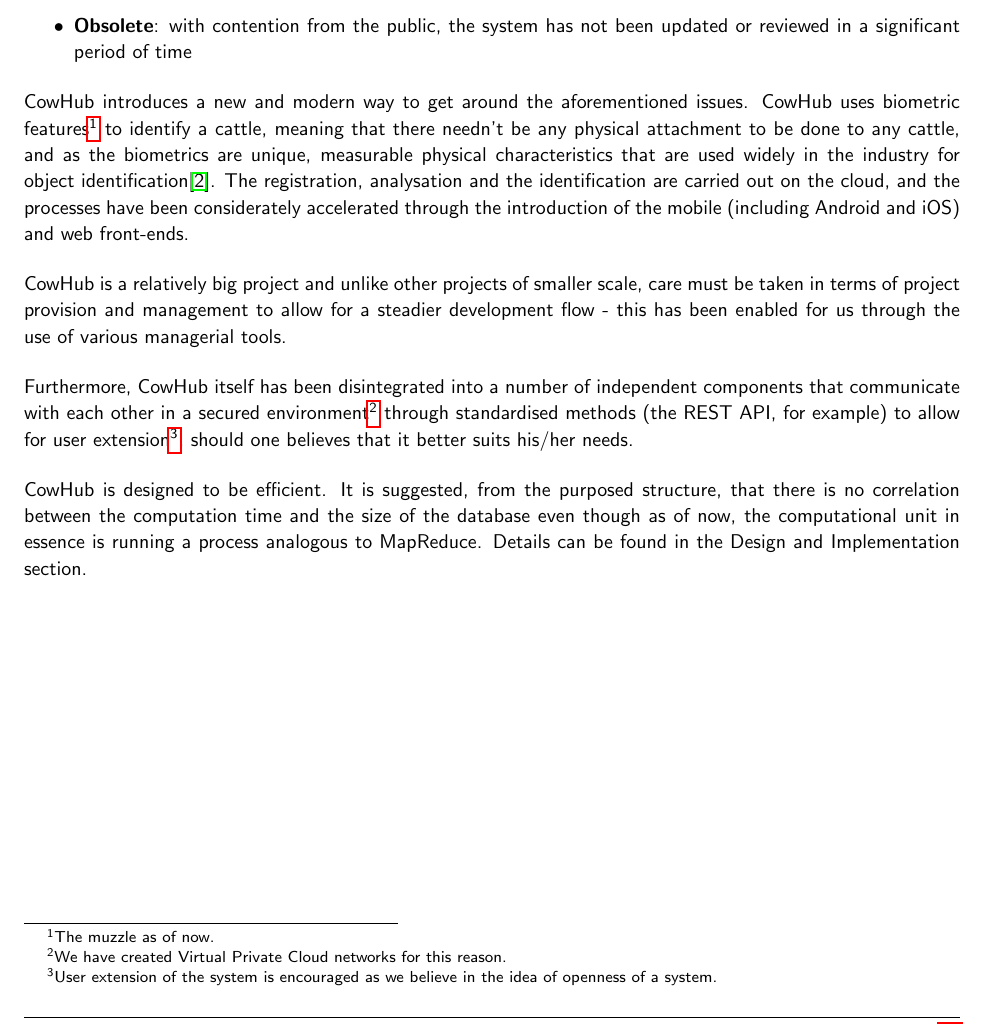
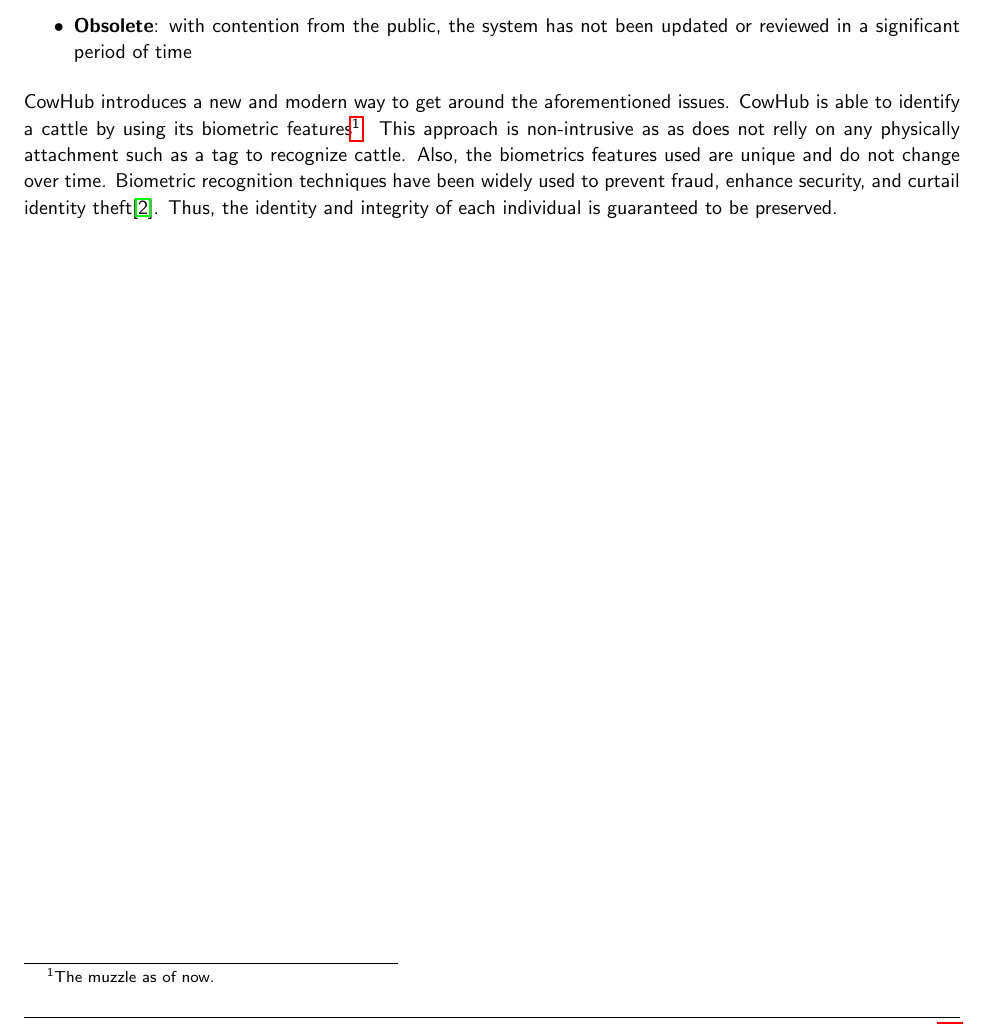
Before and after one commit to CowHub/cowhub-documentation, a LaTeX document (report.tex, which reads tex/introduction.tex): part of page 6 of 32, cut so that both start at the same text. Compiled offline with pdfLaTeX.

Commit message:
Introduction revision

```diff
--- a/tex/introduction.tex
+++ b/tex/introduction.tex
@@ -7,10 +7,4 @@
 	\item \textbf{Obsolete}: with contention from the public, the system has not been updated or reviewed in a significant period of time
 \end{itemize}
 
-CowHub introduces a new and modern way to get around the aforementioned issues. CowHub uses biometric features\footnote{The muzzle as of now.} to identify a cattle, meaning that there needn't be any physical attachment to be done to any cattle, and as the biometrics are unique, measurable physical characteristics that are used widely in the industry for object identification\cite{biometrics}. The registration, analysation and the identification are carried out on the cloud, and the processes have been considerately accelerated through the introduction of the mobile (including Android and iOS) and web front-ends.
-
-CowHub is a relatively big project and unlike other projects of smaller scale, care must be taken in terms of project provision and management to allow for a steadier development flow - this has been enabled for us through the use of various managerial tools.
-
-Furthermore, CowHub itself has been disintegrated into a number of independent components that communicate with each other in a secured environment\footnote{We have created Virtual Private Cloud networks for this reason.} through standardised methods (the REST API, for example) to allow for user extension\footnote{User extension of the system is encouraged as we believe in the idea of openness of a system.}, should one believes that it better suits his/her needs.
-
-CowHub is designed to be efficient. It is suggested, from the purposed structure, that there is no correlation between the computation time and the size of the database even though as of now, the computational unit in essence is running a process analogous to MapReduce. Details can be found in the Design and Implementation section.
+CowHub introduces a new and modern way to get around the aforementioned issues. CowHub is able to identify a cattle by using its biometric features\footnote{The muzzle as of now.}. This approach is non-intrusive as as does not relly on any physically attachment such as a tag to recognize cattle. Also, the biometrics features used are unique and do not change over time. Biometric recognition techniques have been widely used to prevent fraud, enhance security, and curtail identity theft\cite{biometrics}. Thus, the identity and integrity of each individual is guaranteed to be preserved.
```
